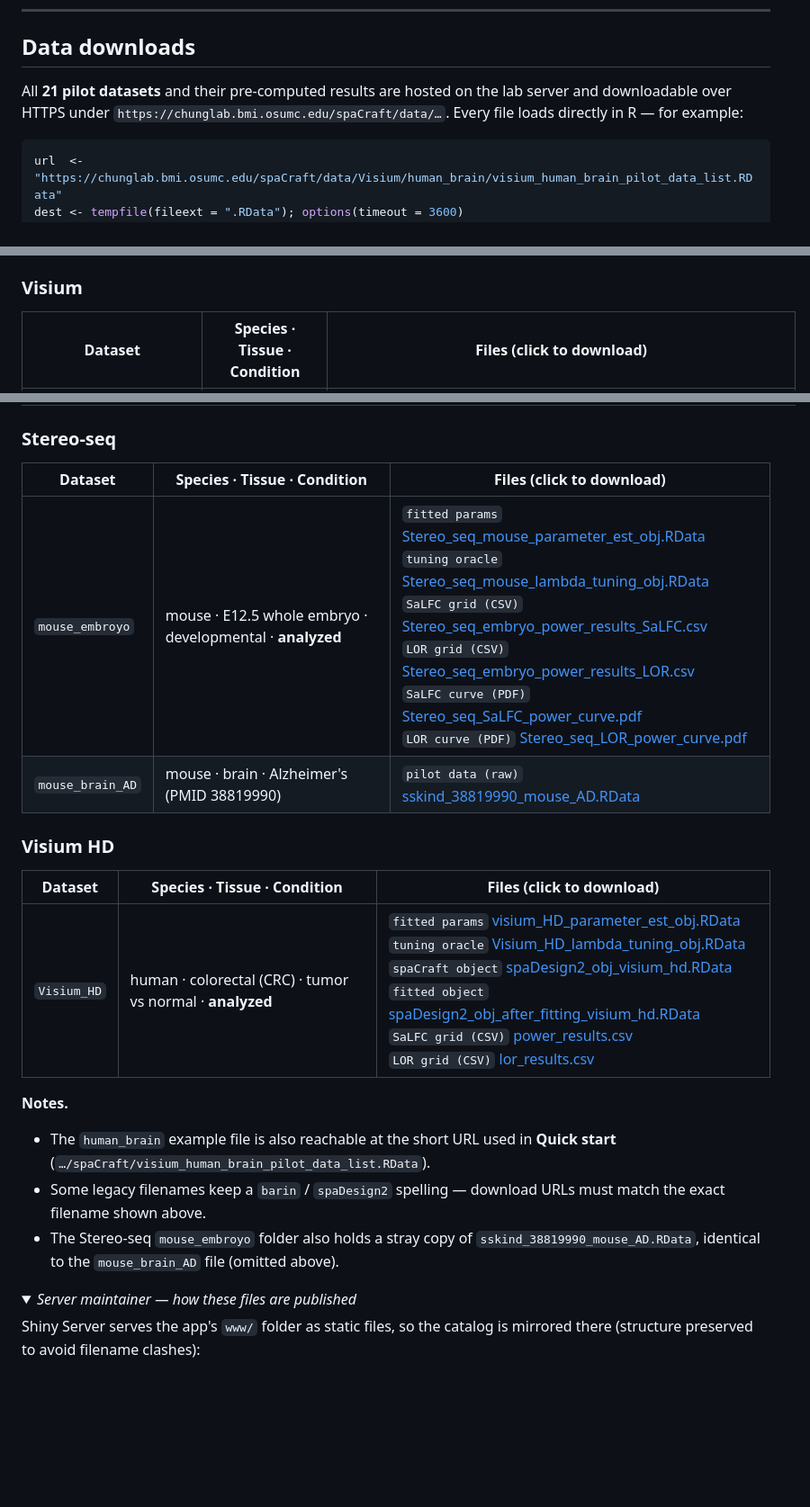
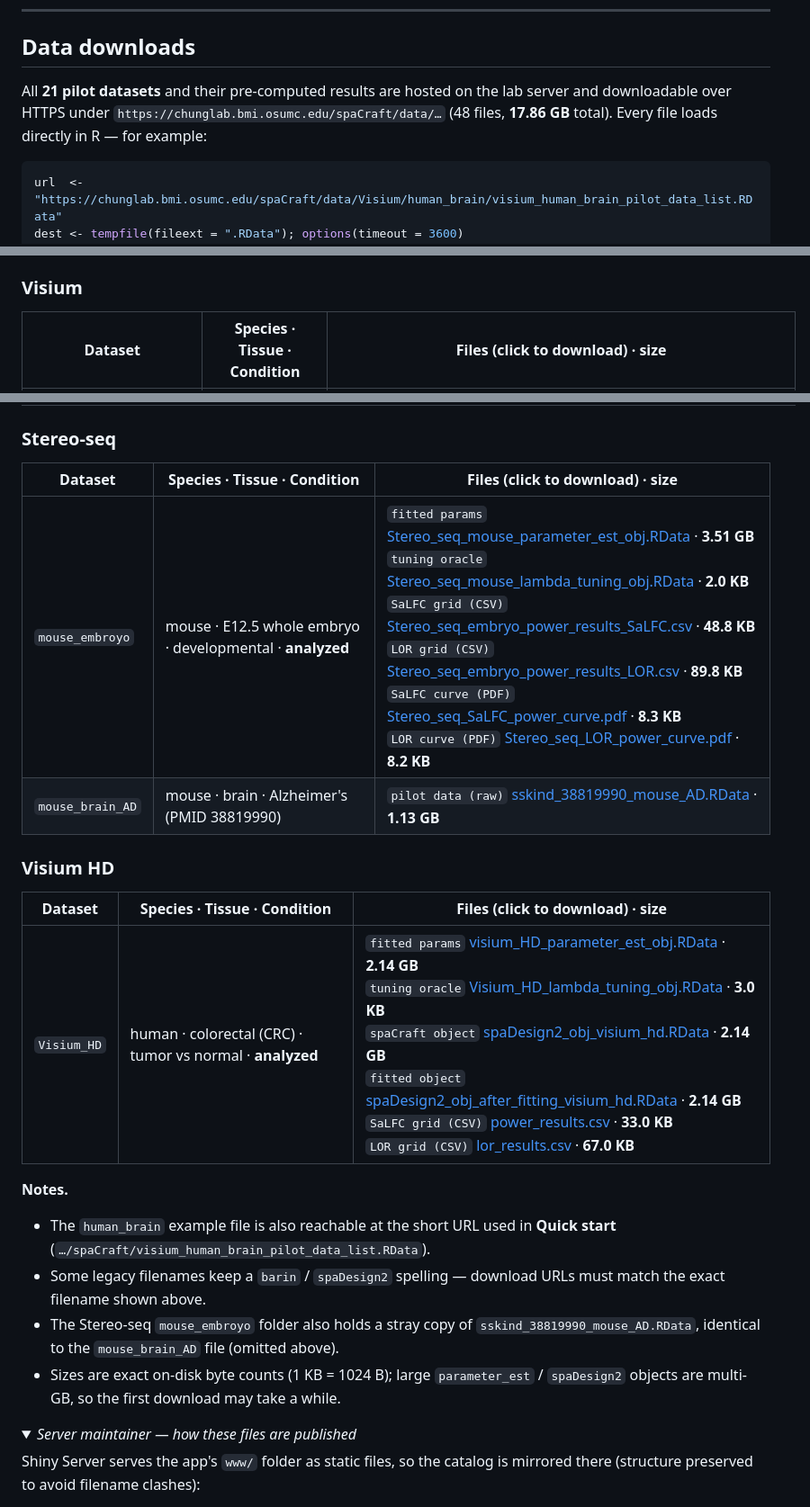
Before and after one commit to c16267/spaCraft, a Markdown page: README.md, 3 parts joined by grey strips. Shown at 90% size. Drawn GitHub-style; folded sections open; blank space fills up the shorter version.

````diff
--- a/README.md
+++ b/README.md
@@ -300,8 +300,8 @@ R package version 1.0.1.
 ## Data downloads
 
 All **21 pilot datasets** and their pre-computed results are hosted on the lab server and
-downloadable over HTTPS under `https://chunglab.bmi.osumc.edu/spaCraft/data/…`. Every file
-loads directly in R — for example:
+downloadable over HTTPS under `https://chunglab.bmi.osumc.edu/spaCraft/data/…` (48 files,
+**17.86 GB** total). Every file loads directly in R — for example:
 
 ```r
 url  <- "https://chunglab.bmi.osumc.edu/spaCraft/data/Visium/human_brain/visium_human_brain_pilot_data_list.RData"
@@ -317,5 +317,5 @@ curve (PDF)` = `plotPowerCurve*` figures.
 
 ### Visium
 
-| Dataset | Species · Tissue · Condition | Files (click to download) |
+| Dataset | Species · Tissue · Condition | Files (click to download) · size |
 |---|---|---|
@@ -340,16 +340,16 @@ curve (PDF)` = `plotPowerCurve*` figures.
 
 ### Stereo-seq
 
-| Dataset | Species · Tissue · Condition | Files (click to download) |
+| Dataset | Species · Tissue · Condition | Files (click to download) · size |
 |---|---|---|
-| `mouse_embroyo` | mouse · E12.5 whole embryo · developmental · **analyzed** | `fitted params` [Stereo_seq_mouse_parameter_est_obj.RData](https://chunglab.bmi.osumc.edu/spaCraft/data/Stereo_seq/mouse_embroyo/Stereo_seq_mouse_parameter_est_obj.RData)<br>`tuning oracle` [Stereo_seq_mouse_lambda_tuning_obj.RData](https://chunglab.bmi.osumc.edu/spaCraft/data/Stereo_seq/mouse_embroyo/Stereo_seq_mouse_lambda_tuning_obj.RData)<br>`SaLFC grid (CSV)` [Stereo_seq_embryo_power_results_SaLFC.csv](https://chunglab.bmi.osumc.edu/spaCraft/data/Stereo_seq/mouse_embroyo/Stereo_seq_embryo_power_results_SaLFC.csv)<br>`LOR grid (CSV)` [Stereo_seq_embryo_power_results_LOR.csv](https://chunglab.bmi.osumc.edu/spaCraft/data/Stereo_seq/mouse_embroyo/Stereo_seq_embryo_power_results_LOR.csv)<br>`SaLFC curve (PDF)` [Stereo_seq_SaLFC_power_curve.pdf](https://chunglab.bmi.osumc.edu/spaCraft/data/Stereo_seq/mouse_embroyo/Stereo_seq_SaLFC_power_curve.pdf)<br>`LOR curve (PDF)` [Stereo_seq_LOR_power_curve.pdf](https://chunglab.bmi.osumc.edu/spaCraft/data/Stereo_seq/mouse_embroyo/Stereo_seq_LOR_power_curve.pdf) |
-| `mouse_brain_AD` | mouse · brain · Alzheimer's (PMID 38819990) | `pilot data (raw)` [sskind_38819990_mouse_AD.RData](https://chunglab.bmi.osumc.edu/spaCraft/data/Stereo_seq/mouse_brain_AD/sskind_38819990_mouse_AD.RData) |
+| `mouse_embroyo` | mouse · E12.5 whole embryo · developmental · **analyzed** | `fitted params` [Stereo_seq_mouse_parameter_est_obj.RData](https://chunglab.bmi.osumc.edu/spaCraft/data/Stereo_seq/mouse_embroyo/Stereo_seq_mouse_parameter_est_obj.RData) · **3.51 GB**<br>`tuning oracle` [Stereo_seq_mouse_lambda_tuning_obj.RData](https://chunglab.bmi.osumc.edu/spaCraft/data/Stereo_seq/mouse_embroyo/Stereo_seq_mouse_lambda_tuning_obj.RData) · **2.0 KB**<br>`SaLFC grid (CSV)` [Stereo_seq_embryo_power_results_SaLFC.csv](https://chunglab.bmi.osumc.edu/spaCraft/data/Stereo_seq/mouse_embroyo/Stereo_seq_embryo_power_results_SaLFC.csv) · **48.8 KB**<br>`LOR grid (CSV)` [Stereo_seq_embryo_power_results_LOR.csv](https://chunglab.bmi.osumc.edu/spaCraft/data/Stereo_seq/mouse_embroyo/Stereo_seq_embryo_power_results_LOR.csv) · **89.8 KB**<br>`SaLFC curve (PDF)` [Stereo_seq_SaLFC_power_curve.pdf](https://chunglab.bmi.osumc.edu/spaCraft/data/Stereo_seq/mouse_embroyo/Stereo_seq_SaLFC_power_curve.pdf) · **8.3 KB**<br>`LOR curve (PDF)` [Stereo_seq_LOR_power_curve.pdf](https://chunglab.bmi.osumc.edu/spaCraft/data/Stereo_seq/mouse_embroyo/Stereo_seq_LOR_power_curve.pdf) · **8.2 KB** |
+| `mouse_brain_AD` | mouse · brain · Alzheimer's (PMID 38819990) | `pilot data (raw)` [sskind_38819990_mouse_AD.RData](https://chunglab.bmi.osumc.edu/spaCraft/data/Stereo_seq/mouse_brain_AD/sskind_38819990_mouse_AD.RData) · **1.13 GB** |
 
 ### Visium HD
 
-| Dataset | Species · Tissue · Condition | Files (click to download) |
+| Dataset | Species · Tissue · Condition | Files (click to download) · size |
 |---|---|---|
-| `Visium_HD` | human · colorectal (CRC) · tumor vs normal · **analyzed** | `fitted params` [visium_HD_parameter_est_obj.RData](https://chunglab.bmi.osumc.edu/spaCraft/data/Visium_HD/visium_HD_parameter_est_obj.RData)<br>`tuning oracle` [Visium_HD_lambda_tuning_obj.RData](https://chunglab.bmi.osumc.edu/spaCraft/data/Visium_HD/Visium_HD_lambda_tuning_obj.RData)<br>`spaCraft object` [spaDesign2_obj_visium_hd.RData](https://chunglab.bmi.osumc.edu/spaCraft/data/Visium_HD/spaDesign2_obj_visium_hd.RData)<br>`fitted object` [spaDesign2_obj_after_fitting_visium_hd.RData](https://chunglab.bmi.osumc.edu/spaCraft/data/Visium_HD/spaDesign2_obj_after_fitting_visium_hd.RData)<br>`SaLFC grid (CSV)` [power_results.csv](https://chunglab.bmi.osumc.edu/spaCraft/data/Visium_HD/power_results.csv)<br>`LOR grid (CSV)` [lor_results.csv](https://chunglab.bmi.osumc.edu/spaCraft/data/Visium_HD/lor_results.csv) |
+| `Visium_HD` | human · colorectal (CRC) · tumor vs normal · **analyzed** | `fitted params` [visium_HD_parameter_est_obj.RData](https://chunglab.bmi.osumc.edu/spaCraft/data/Visium_HD/visium_HD_parameter_est_obj.RData) · **2.14 GB**<br>`tuning oracle` [Visium_HD_lambda_tuning_obj.RData](https://chunglab.bmi.osumc.edu/spaCraft/data/Visium_HD/Visium_HD_lambda_tuning_obj.RData) · **3.0 KB**<br>`spaCraft object` [spaDesign2_obj_visium_hd.RData](https://chunglab.bmi.osumc.edu/spaCraft/data/Visium_HD/spaDesign2_obj_visium_hd.RData) · **2.14 GB**<br>`fitted object` [spaDesign2_obj_after_fitting_visium_hd.RData](https://chunglab.bmi.osumc.edu/spaCraft/data/Visium_HD/spaDesign2_obj_after_fitting_visium_hd.RData) · **2.14 GB**<br>`SaLFC grid (CSV)` [power_results.csv](https://chunglab.bmi.osumc.edu/spaCraft/data/Visium_HD/power_results.csv) · **33.0 KB**<br>`LOR grid (CSV)` [lor_results.csv](https://chunglab.bmi.osumc.edu/spaCraft/data/Visium_HD/lor_results.csv) · **67.0 KB** |
 
 **Notes.**
 - The `human_brain` example file is also reachable at the short URL used in **Quick start**
@@ -358,6 +358,8 @@ curve (PDF)` = `plotPowerCurve*` figures.
   the exact filename shown above.
 - The Stereo-seq `mouse_embroyo` folder also holds a stray copy of
   `sskind_38819990_mouse_AD.RData`, identical to the `mouse_brain_AD` file (omitted above).
+- Sizes are exact on-disk byte counts (1 KB = 1024 B); large `parameter_est` / `spaDesign2`
+  objects are multi-GB, so the first download may take a while.
 
 <details>
 <summary><i>Server maintainer — how these files are published</i></summary>
````
Also changed, not shown: other parts of README.md (+18 -18 lines).
